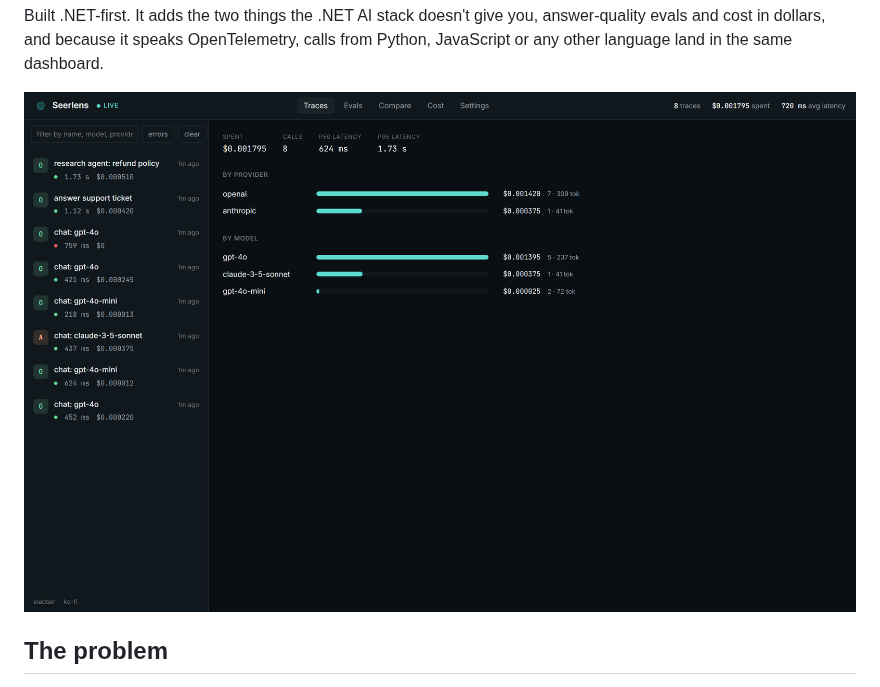
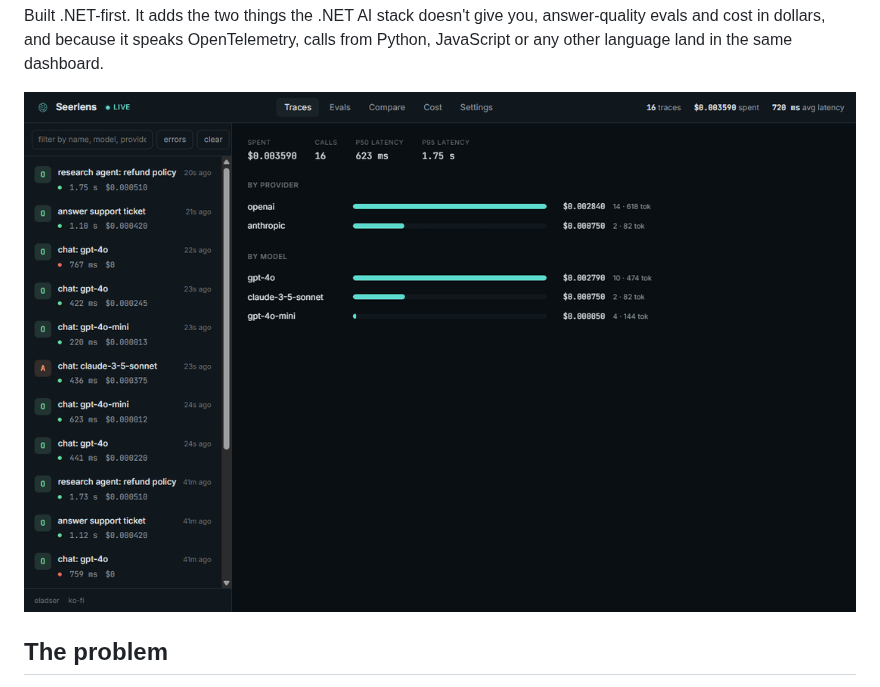
Before and after one commit to eladser/seerlens, a Markdown page: README.md, the part around the change. GitHub-like rendering; pictures changed too: docs/img/demo.gif.

Commit message:
docs: refresh demo gif with the 1.0 dashboard (#14)

```diff
--- a/README.md
+++ b/README.md
@@ -12,7 +12,7 @@ Think of it as the browser Network tab, pointed at your AI calls.
 
 Built .NET-first. It adds the two things the .NET AI stack doesn't give you, answer-quality evals and cost in dollars, and because it speaks OpenTelemetry, calls from Python, JavaScript or any other language land in the same dashboard.
 
-![The Seerlens dashboard](https://raw.githubusercontent.com/eladser/seerlens/main/docs/img/cost-breakdown.png)
+![Seerlens demo](https://raw.githubusercontent.com/eladser/seerlens/main/docs/img/demo.gif)
 
 ## The problem
 
```
